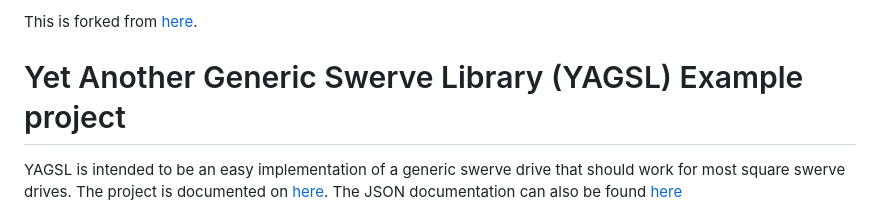
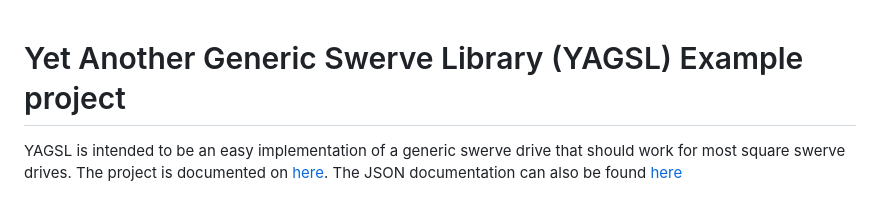
Before and after one commit to BroncBotz3481/YAGSL-Example, a Markdown page: README.md, the part around the change. Drawn GitHub-style.

```diff
--- a/README.md
+++ b/README.md
@@ -1,5 +1,3 @@
-This is forked from [here](https://github.com/BroncBotz3481/YAGSL-Example).
-
 # Yet Another Generic Swerve Library (YAGSL) Example project
 
 YAGSL is intended to be an easy implementation of a generic swerve drive that should work for most
```
